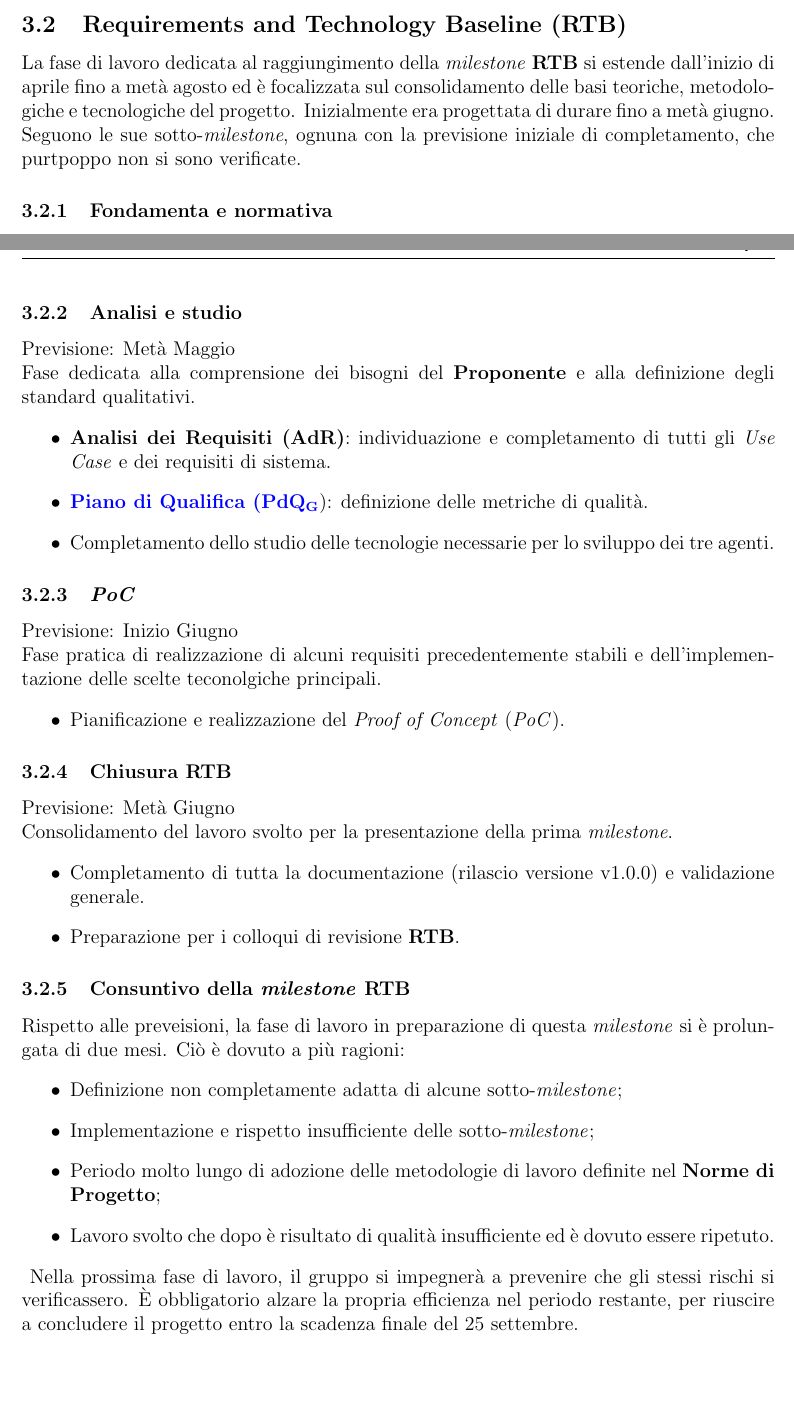
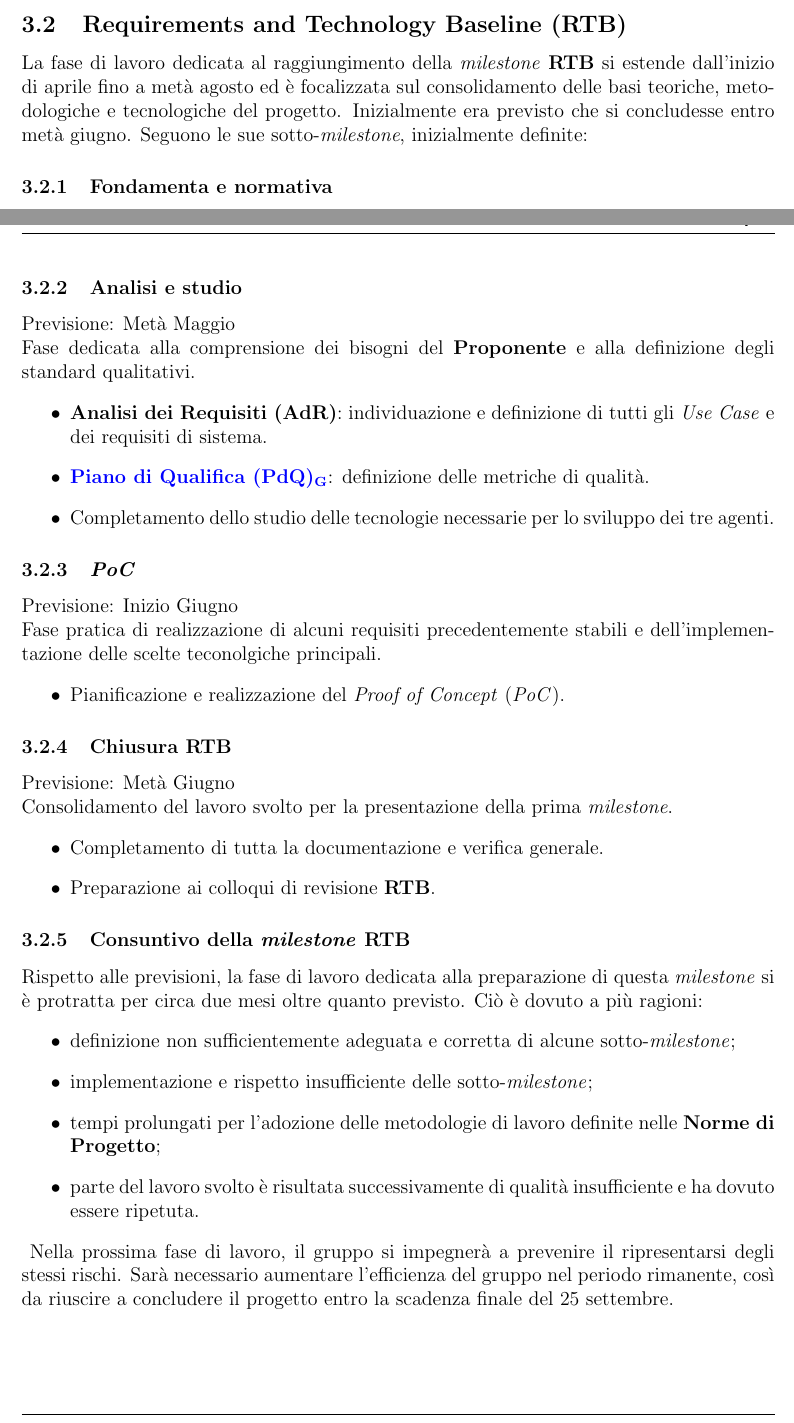
Before and after one commit to SkynetUniGroup/Code_Guardian, a LaTeX document (Documentazione/LaTeX/Piano di Progetto/Piano di Progetto.tex): two parts of pages 20 and 21 of 52, joined at a grey line, cut so that both start at the same text, the shorter picture padded with empty space. Compiled offline with pdfLaTeX.

Commit message:
PdP: correzioni sezione Pianificazione

```diff
--- a/Documentazione/LaTeX/Piano di Progetto/Piano di Progetto.tex
+++ b/Documentazione/LaTeX/Piano di Progetto/Piano di Progetto.tex
@@ -855,8 +855,7 @@ Di seguito vengono dettagliate le sotto-\textit{milestone} per ciascuna macro-fa
 (La tabella riassuntiva è riportata al termine del capitolo).
 
 \subsection{Requirements and Technology Baseline (\textbf{RTB})}
-La fase di lavoro dedicata al raggiungimento della \textit{milestone} \textbf{RTB} si estende dall'inizio di aprile fino a metà agosto ed è focalizzata sul consolidamento delle basi teoriche, metodologiche e tecnologiche del progetto. Inizialmente era progettata di durare fino a metà giugno.
-Seguono le sue sotto-\textit{milestone}, ognuna con la previsione iniziale di completamento, che purtpoppo non si sono verificate.
+La fase di lavoro dedicata al raggiungimento della \textit{milestone} \textbf{RTB} si estende dall'inizio di aprile fino a metà agosto ed è focalizzata sul consolidamento delle basi teoriche, metodologiche e tecnologiche del progetto. Inizialmente era previsto che si concludesse entro metà giugno. Seguono le sue sotto-\textit{milestone}, inizialmente definite:
 
 \subsubsection{Fondamenta e normativa}
 Previsione: Inizio Maggio \\
@@ -871,10 +870,14 @@ In questa fase iniziale il gruppo si concentra sull'organizzazione interna e sul
 Previsione: Metà Maggio \\
 Fase dedicata alla comprensione dei bisogni del \textbf{Proponente} e alla definizione degli standard qualitativi.
 \begin{itemize}
-    \item \textbf{Analisi dei Requisiti (AdR)}: individuazione e completamento di tutti gli \textit{Use Case} e dei requisiti di sistema.
-\item \textbf{\glo{Piano di Qualifica (PdQ}{piano-di-qualifica}}): definizione delle metriche di qualità.
-\item Completamento dello studio delle tecnologie necessarie per lo sviluppo dei tre agenti.
-\end{itemize}
+    \item \textbf{Analisi dei Requisiti (AdR)}: individuazione e definizione di tutti gli \textit{Use Case} e dei requisiti di sistema.
+    \item \textbf{\glo{Piano di Qualifica (PdQ)}{piano-di-qualifica}}: definizione delle metriche di qualità.
+    \item Completamento dello studio delle tecnologie necessarie per lo sviluppo dei tre agenti.
+\end{itemize}
+
+%%%%%%%%%%%%%%%%%%%%%%%
+
+%%%%%%%%%%%%%%%%%%%%%%%%
 
 \subsubsection{\textit{PoC}}
 Previsione: Inizio Giugno \\
@@ -887,20 +890,26 @@ Fase pratica di realizzazione di alcuni requisiti precedentemente stabili e dell
 Previsione: Metà Giugno \\
 Consolidamento del lavoro svolto per la presentazione della prima \textit{milestone}.
 \begin{itemize}
-    \item Completamento di tutta la documentazione (rilascio versione v1.0.0) e validazione generale.
-\item Preparazione per i colloqui di revisione \textbf{RTB}.
-\end{itemize}
-
-\subsubsection{Consuntivo della \textit{milestone} \textbf{RTB}}
-Rispetto alle preveisioni, la fase di lavoro in preparazione di questa \textit{milestone} si è prolungata di due mesi. Ciò è dovuto a più ragioni:
-\begin{itemize}
-    \item Definizione non completamente adatta di alcune sotto-\textit{milestone};
-    \item Implementazione e rispetto insufficiente delle sotto-\textit{milestone};
-    \item Periodo molto lungo di adozione delle metodologie di lavoro definite nel \textbf{Norme di Progetto};
-    \item Lavoro svolto che dopo è risultato di qualità insufficiente ed è dovuto essere ripetuto.
-\end{itemize}
-
-Nella prossima fase di lavoro, il gruppo si impegnerà a prevenire che gli stessi rischi si verificassero. È obbligatorio alzare la propria efficienza nel periodo restante, per riuscire a concludere il progetto entro la scadenza finale del 25 settembre.
+    \item Completamento di tutta la documentazione e verifica generale.
+\item Preparazione ai colloqui di revisione \textbf{RTB}.
+\end{itemize}
+
+
+\subsubsection{Consuntivo della \textit{milestone} RTB}
+
+Rispetto alle previsioni, la fase di lavoro dedicata alla preparazione di questa \textit{milestone} si è protratta per circa due mesi oltre quanto previsto. Ciò è dovuto a più ragioni:
+
+\begin{itemize}
+    \item definizione non sufficientemente adeguata e corretta di alcune sotto-\textit{milestone};
+
+    \item implementazione e rispetto insufficiente delle sotto-\textit{milestone};
+
+    \item tempi prolungati per l'adozione delle metodologie di lavoro definite nelle \textbf{Norme di Progetto};
+
+    \item parte del lavoro svolto è risultata successivamente di qualità insufficiente e ha dovuto essere ripetuta.
+\end{itemize}
+
+Nella prossima fase di lavoro, il gruppo si impegnerà a prevenire il ripresentarsi degli stessi rischi. Sarà necessario aumentare l'efficienza del gruppo nel periodo rimanente, così da riuscire a concludere il progetto entro la scadenza finale del 25 settembre.
 
 
 \subsection{Product Baseline (PB)}
```
Also changed, not shown: Documentazione/LaTeX/Piano di Progetto/Piano di Progetto.tex (6 more changed lines).
